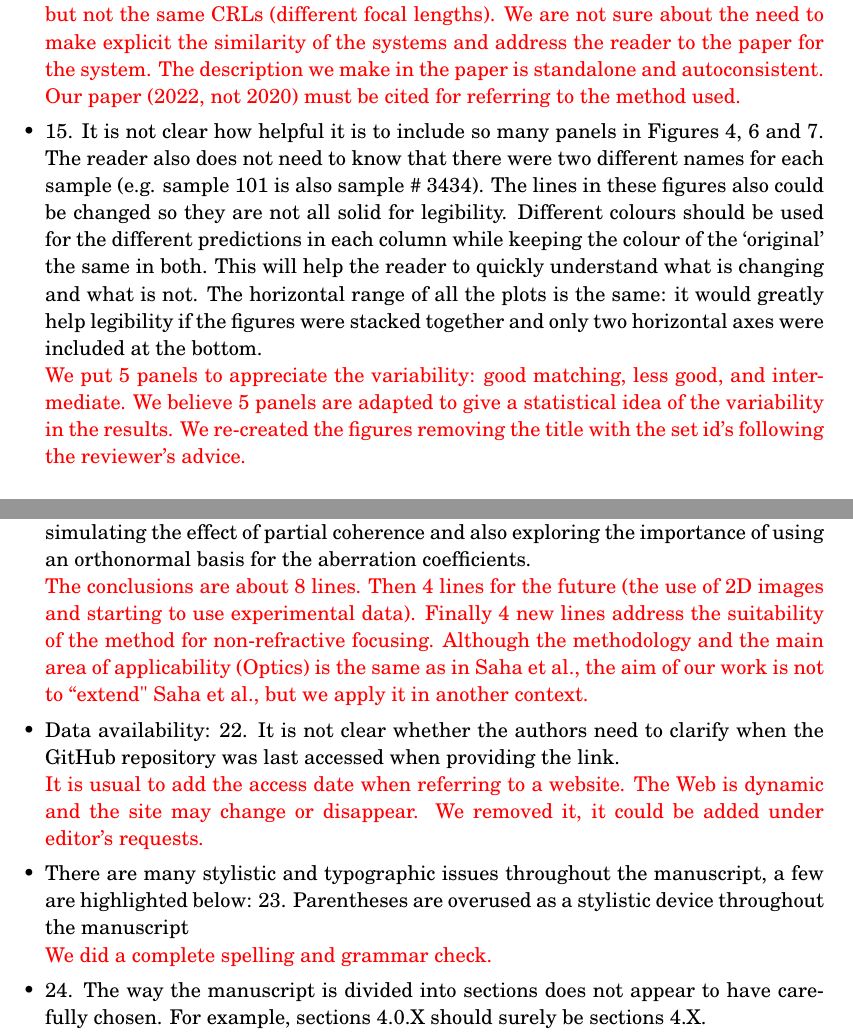
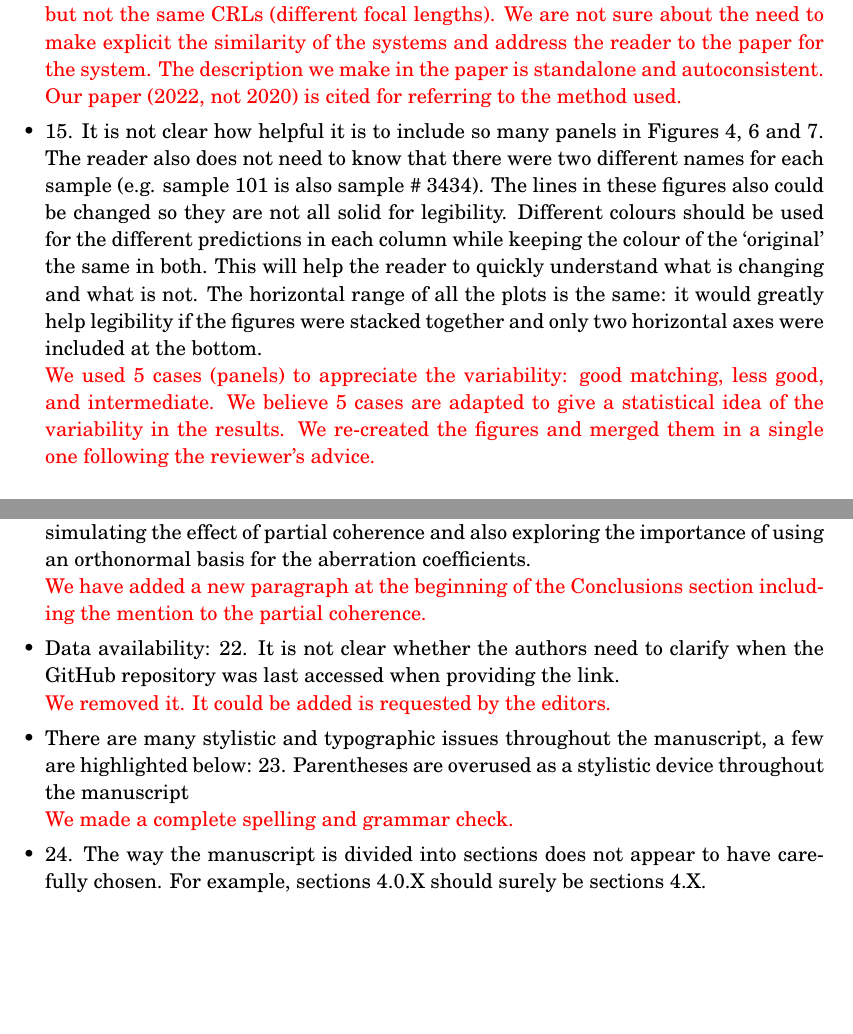
Before and after one commit to srio/paper-CRL_ML, a LaTeX letter (letter_reviewer.tex): two parts of pages 4 and 5 of 6, joined at a grey line, cut so that both start at the same text, the shorter picture padded with empty space. Compiled offline with pdfLaTeX.

Commit message:
Updates from Overleaf

```diff
--- a/letter_reviewer.tex
+++ b/letter_reviewer.tex
@@ -151,11 +151,11 @@ Below various issues are highlighted that should be addressed in the revised ver
 
     \item Discussion: 14. The authors explain that partial coherence of the X-ray beam was simulated using the coherent mode decomposition method introduced by them in a previous article (Sanchez del Rio 2020) (p15, 2nd paragraph). It appears the authors have used exactly the same description of the partially coherent X-ray beam that was presented in that manuscript (not just used the same method). If so, it should be clearly stated.
 
-    \inred{Yes, the method is the same. Also the system is very similar, as we use the same storage ring (EBS-ESRF), the same undulator, the same photon energy, and similar, but not the same CRLs (different focal lengths). We are not sure about the need to make explicit the similarity of the systems and address the reader to the paper for the system. The description we make in the paper is standalone and autoconsistent. Our paper (2022, not 2020) must be cited for referring to the method used.}
+    \inred{Yes, the method is the same. Also the system is very similar, as we use the same storage ring (EBS-ESRF), the same undulator, the same photon energy, and similar, but not the same CRLs (different focal lengths). We are not sure about the need to make explicit the similarity of the systems and address the reader to the paper for the system. The description we make in the paper is standalone and autoconsistent. Our paper (2022, not 2020) is cited for referring to the method used.}
 
     \item 15. It is not clear how helpful it is to include so many panels in Figures 4, 6 and 7. The reader also does not need to know that there were two different names for each sample (e.g. sample 101 is also sample \# 3434). The lines in these figures also could be changed so they are not all solid for legibility. Different colours should be used for the different predictions in each column while keeping the colour of the ‘original’ the same in both. This will help the reader to quickly understand what is changing and what is not. The horizontal range of all the plots is the same: it would greatly help legibility if the figures were stacked together and only two horizontal axes were included at the bottom.
 
-    \inred{We put 5 panels to appreciate the variability: good matching, less good, and intermediate. We believe 5 panels are adapted to give a statistical idea of the variability in the results. We re-created the figures removing the title with the set id's following  the reviewer's advice.}
+    \inred{We used 5 cases (panels) to appreciate the variability: good matching, less good, and intermediate. We believe 5 cases are adapted to give a statistical idea of the variability in the results. We re-created the figures and merged them in a single one following  the reviewer's advice.}
 
     \item 16. Figure 5(b) could be included as an inset to Figure 5(a) so it is clearer that one is simply a zoomed- in view of the other.
 
@@ -179,15 +179,15 @@ Below various issues are highlighted that should be addressed in the revised ver
 
     \item 21. The Conclusions appear to be more concerned with plans for future work rather than summarising the results found in this work. In particular the authors should highlight how this work extends previous work - especially Saha et al., 2020 – in simulating the effect of partial coherence and also exploring the importance of using an orthonormal basis for the aberration coefficients.
 
-    \inred{The conclusions are about 8 lines. Then 4 lines for the future (the use of 2D images and starting to use experimental data). Finally 4 new lines address the suitability of the method for non-refractive focusing. Although the methodology and the main area of applicability (Optics) is the same as in Saha et al., the aim of our work is not to ``extend" Saha et al., but we apply it in another context. }
+    \inred{We have added a new paragraph at the beginning of the Conclusions section including the mention to the partial coherence.}
 
     \item Data availability: 22. It is not clear whether the authors need to clarify when the GitHub repository was last accessed when providing the link.
 
-    \inred{It is usual to add the access date when referring to a website. The Web is dynamic and the site may change or disappear. We removed it, it could be added under editor's requests. }
+    \inred{We removed it. It could be added is requested by the editors. }
 
     \item There are many stylistic and typographic issues throughout the manuscript, a few are highlighted below: 23. Parentheses are overused as a stylistic device throughout the manuscript
 
-    \inred{We did a complete spelling and grammar check.}
+    \inred{We made a complete spelling and grammar check.}
 
     \item 24. The way the manuscript is divided into sections does not appear to have carefully chosen. For example, sections 4.0.X should surely be sections 4.X.
 
```
Also changed, not shown: main.tex (+19 -40 lines), letter_reviewer.tex (4 more changed lines).
